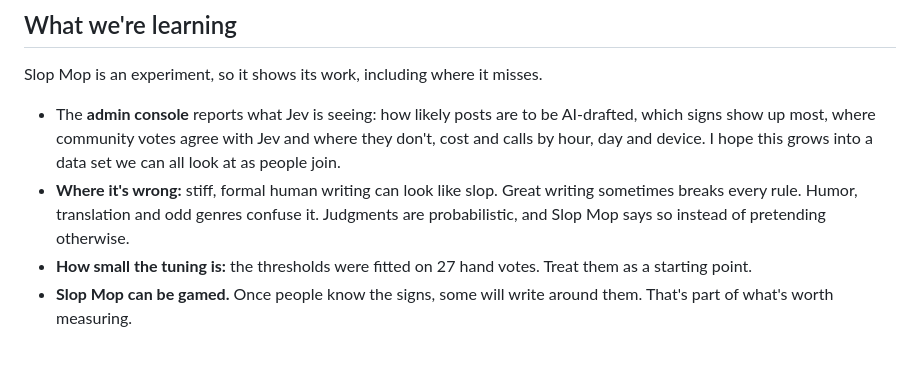
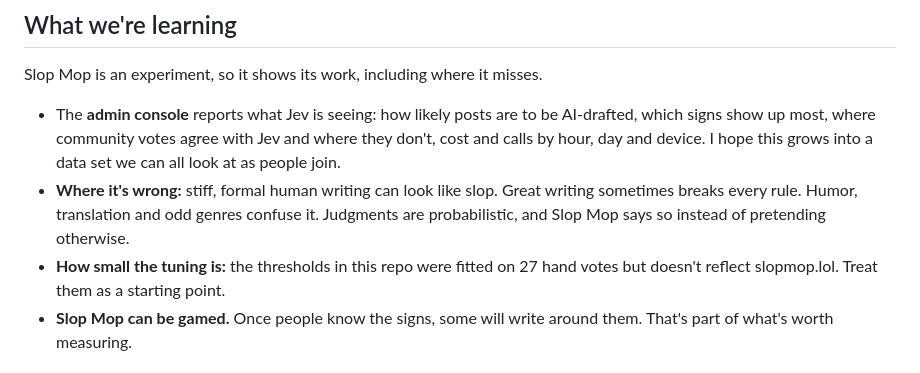
Before and after one commit to tomfrazier/slopmop, a Markdown page: README.md, the part around the change. Drawn GitHub-style.

Commit message:
Update tuning thresholds explanation in README
Clarified the tuning thresholds explanation in the README.

```diff
--- a/README.md
+++ b/README.md
@@ -78,7 +78,7 @@ Slop Mop is an experiment, so it shows its work, including where it misses.
 
 - The **admin console** reports what Jev is seeing: how likely posts are to be AI-drafted, which signs show up most, where community votes agree with Jev and where they don't, cost and calls by hour, day and device. I hope this grows into a data set we can all look at as people join.
 - **Where it's wrong:** stiff, formal human writing can look like slop. Great writing sometimes breaks every rule. Humor, translation and odd genres confuse it. Judgments are probabilistic, and Slop Mop says so instead of pretending otherwise.
-- **How small the tuning is:** the thresholds were fitted on 27 hand votes. Treat them as a starting point.
+- **How small the tuning is:** the thresholds in this repo were fitted on 27 hand votes but doesn't reflect slopmop.lol. Treat them as a starting point.
 - **Slop Mop can be gamed.** Once people know the signs, some will write around them. That's part of what's worth measuring.
 
 ## Limits, for now
```
